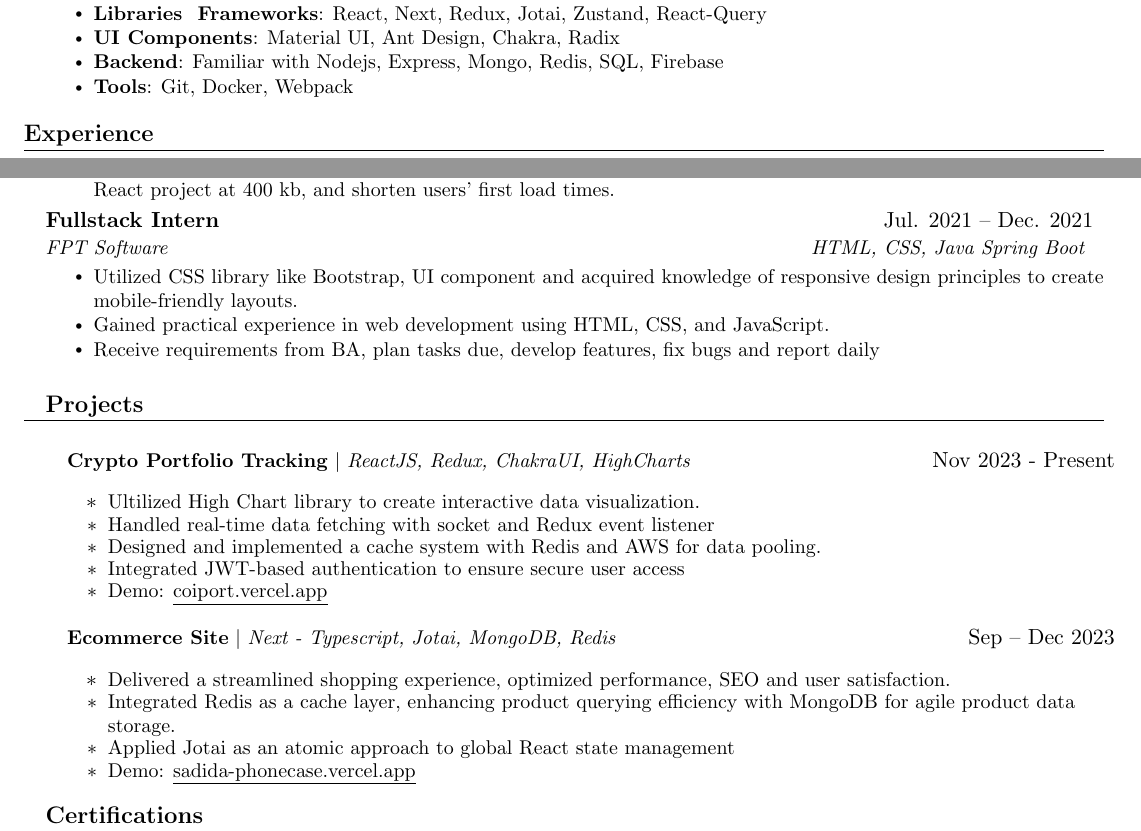
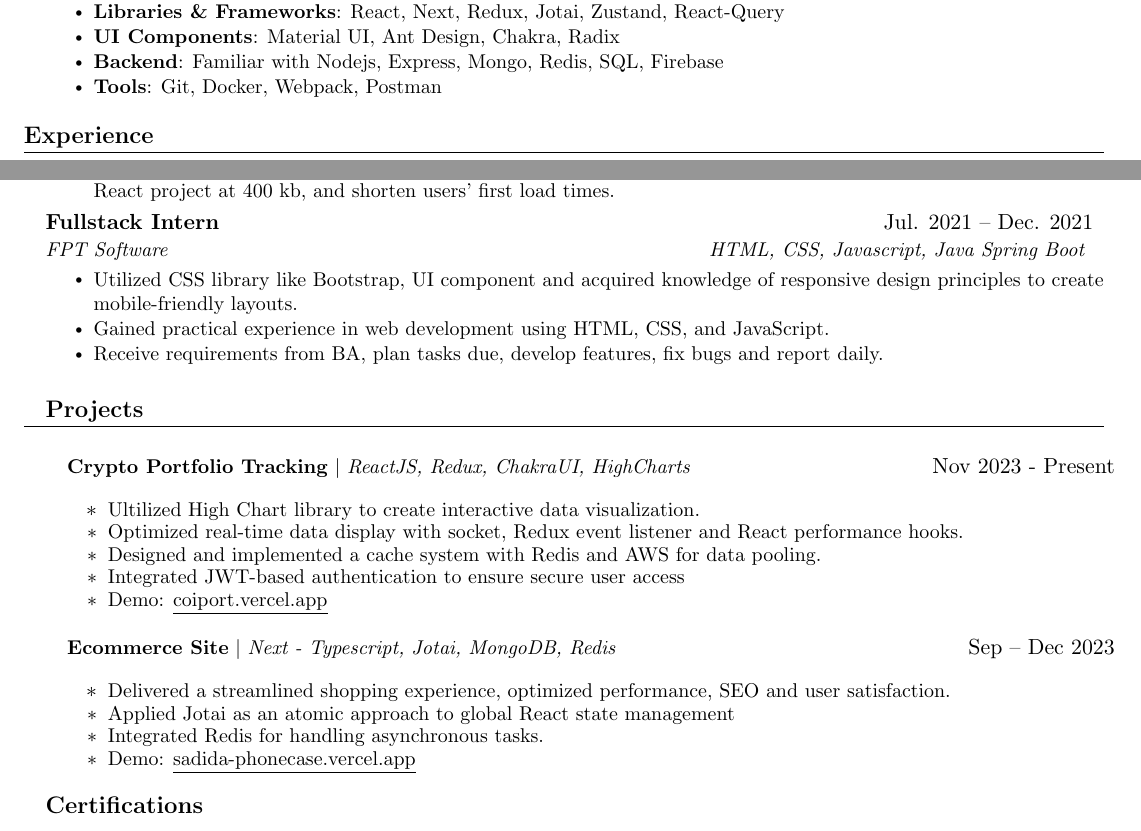
Before and after one commit to skylie628/resume, a LaTeX document (main.tex): two parts of the page, joined at a grey line, cut so that both start at the same text. Compiled offline with pdfLaTeX.

Commit message:
refactor

```diff
--- a/main.tex
+++ b/main.tex
@@ -134,10 +139,10 @@
  \begin{itemize}[leftmargin=0.15in, label={}]
   \resumeItemListStart
      \resumeItem{\textbf{Web technologies} : Javascript, Typescript, HTML5, CSS3}
-     \resumeItem{ \textbf{Libraries & Frameworks}: React, Next, Redux, Jotai, Zustand, React-Query}
+     \resumeItem{ \textbf{Libraries \& Frameworks}: React, Next, Redux, Jotai, Zustand, React-Query}
     \resumeItem{   \textbf{UI Components}: Material UI, Ant Design, Chakra, Radix }
       \resumeItem{\textbf{Backend}: Familiar with Nodejs, Express, Mongo, Redis, SQL, Firebase}
-      \resumeItem{\textbf{Tools}: Git, Docker, Webpack}
+      \resumeItem{\textbf{Tools}: Git, Docker, Webpack, Postman}
      \resumeItemListEnd
  \end{itemize}
 
@@ -170,14 +175,14 @@ libraries and technologies, plan tasks and submit reports.}
 
     \resumeSubheading
       {Fullstack Intern }{Jul. 2021 -- Dec. 2021}
-      {FPT Software} {HTML, CSS, Java Spring Boot }
+      {FPT Software} {HTML, CSS, Javascript, Java Spring Boot }
 
 
       \resumeItemListStart
         \resumeItem{Utilized CSS library like Bootstrap, UI component and acquired knowledge of responsive design principles to create mobile-friendly layouts.}
        \resumeItem{Gained practical experience in web development using HTML, CSS, and JavaScript.}
         \resumeItem{Receive requirements from BA, plan tasks due, develop features, fix bugs and report
-daily}
+daily.}
 
     \resumeItemListEnd
 
@@ -190,7 +195,7 @@ daily}
           \resumeItemListStart
 
             \resumeItem{Ultilized High Chart library to create interactive data visualization.}
-            \resumeItem{Handled real-time data fetching with socket and Redux event listener}
+            \resumeItem{Optimized real-time data display with socket, Redux event listener and React performance hooks.}
             \resumeItem{Designed and implemented a cache system with Redis and AWS for data pooling.}
             \resumeItem{Integrated JWT-based authentication to ensure secure user access}
             \resumeItem{Demo: \underline{\href{https://coiport.vercel.app/}{coiport.vercel.app}}
@@ -203,11 +208,10 @@ daily}
 
             \resumeItem{
             Delivered a streamlined shopping experience, optimized performance, SEO and user satisfaction.}
-            \resumeItem{Integrated Redis as a cache layer, enhancing product querying efficiency with MongoDB for agile product data storage.}
-            \resumeItem{
-             Applied Jotai as an atomic approach to global React state management
+            \resumeItem{Applied Jotai as an atomic approach to global React state management
              }
-               \resumeItem{Demo: \underline{\href{https://sadida-phonecase.vercel.app/}{sadida-phonecase.vercel.app}}
+               \resumeItem{Integrated Redis for handling asynchronous tasks. }
+        \resumeItem{Demo: \underline{\href{https://sadida-phonecase.vercel.app/}{sadida-phonecase.vercel.app}}
             }
           \resumeItemListEnd
     \resumeSubHeadingListEnd
```
Also changed, not shown: main.tex (7 more changed lines).
